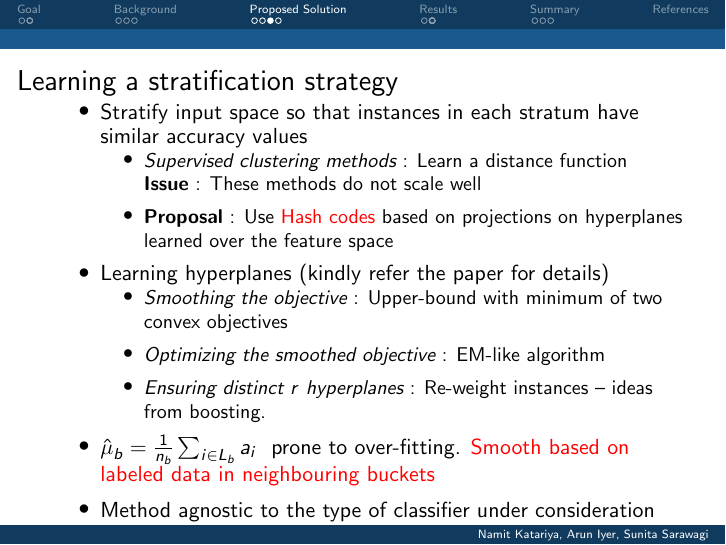
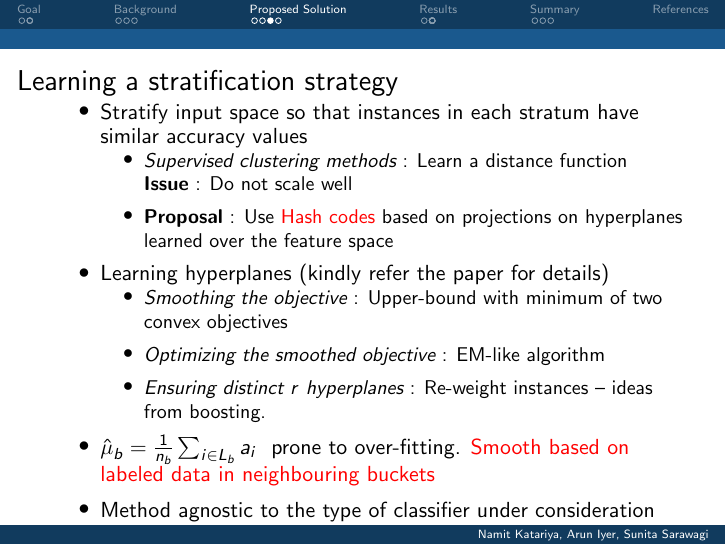
Before and after one commit to namitk/icdm, LaTeX slides (presentation.tex): page 11 of 26. Compiled offline with pdfLaTeX.

Commit message:
uploading slides

```diff
--- a/presentation.tex
+++ b/presentation.tex
@@ -237,7 +237,7 @@
 \begin{itemize}
 \item Stratify input space so that instances in each stratum have similar accuracy values
 \begin{itemize}
-\item \emph{Supervised clustering methods} : Learn a distance function \\ \textbf{Issue} : These methods do not scale well
+\item \emph{Supervised clustering methods} : Learn a distance function \\ \textbf{Issue} : Do not scale well
 \item \textbf{Proposal} : Use \textcolor{red}{Hash codes} based on projections on hyperplanes learned over the feature space
 \end{itemize}
 \item Learning hyperplanes (kindly refer the paper for details)
```
Also changed, not shown: presentation.pdf, presentation.tex (2 more changed lines).
